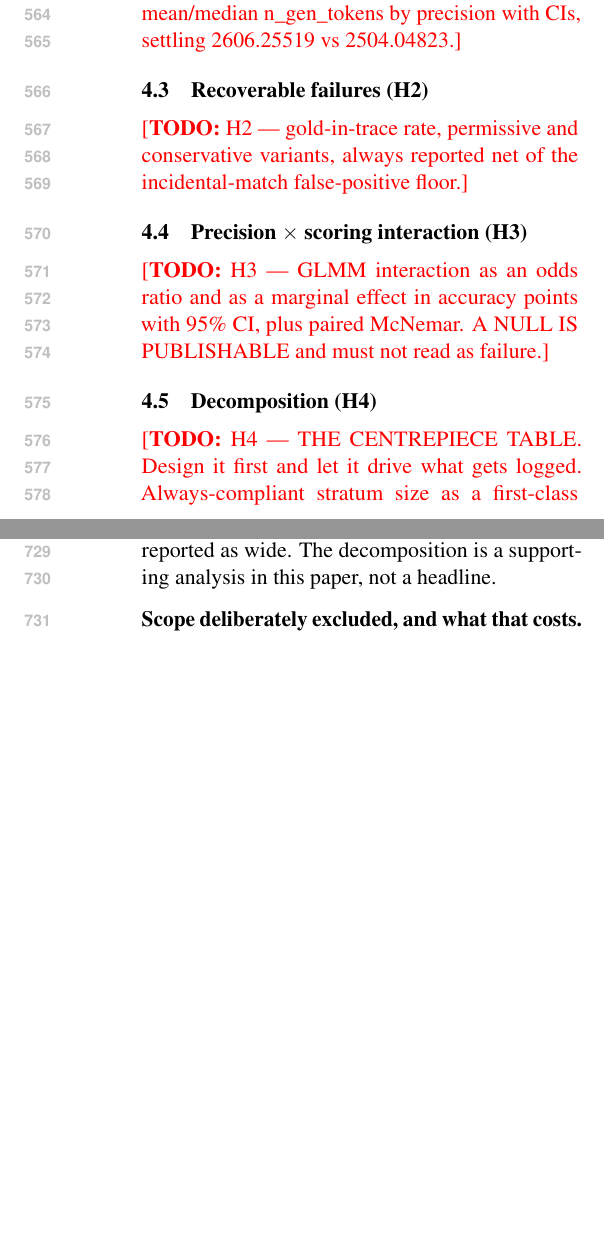
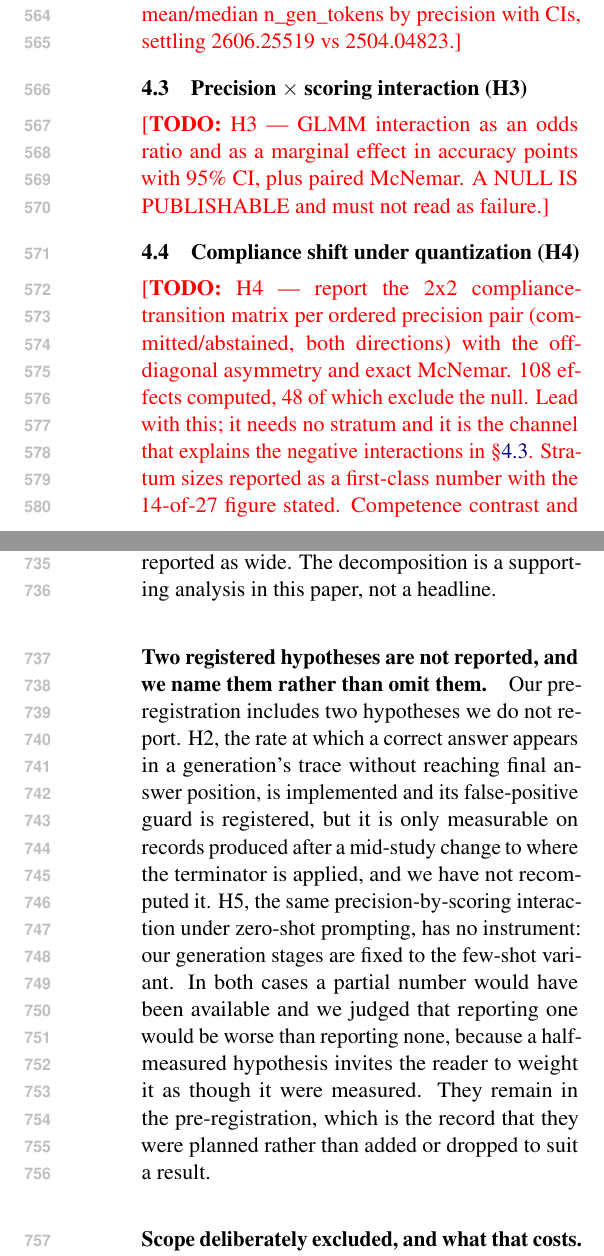
Before and after one commit to johnyj02/llm-quantization-bench, a LaTeX paper (paper/main.tex): two parts of the columns of pages 7 and 9 of 10 before the commit and two parts of the columns of pages 7 and 9 of 11 after it, joined at a grey line, cut so that both start at the same text, the shorter picture padded with empty space. Compiled offline with pdfLaTeX.

Commit message:
R41.3's cuts: H4 to the transition matrix, H2 and H5 to stated absences
Cutting rather than compressing, per the ruling, and now load-bearing rather than tidying
because the body sits at exactly 8 of 8 pages.

H4 is no longer "THE CENTREPIECE TABLE". The competence decomposition and the full Manski
bounds move to supplementary and only the 2x2 compliance-transition matrix is reported, with
the subsection retitled "Compliance shift under quantization". The reason is identification
rather than space: the stratum falls below half the paired items in 14 of 27 cells and is THREE
ITEMS in the worst, so a centrepiece resting on it invites "your decomposition is
unidentified", and Holm reporting m=0 for this family confirms the registered tests are not
currently tests. The transition matrix needs no stratum, is informative in every cell, and is
the channel that explains H3's negative interactions. 108 effects computed, 48 excluding the
null.

H2 and H5 are cut to stated absences, because half-built hypotheses read worse than absent
ones. Both are now named in a Limitations paragraph rather than left as Results placeholders:
H2 is implemented but only measurable on post-R34 records and not recomputed, H5 has no
instrument at all since prompt_variant is fixed to few-shot in every generation stage. The
paragraph says explicitly that a partial number was available for both and that reporting one
would be worse than reporting none, because a half-measured hypothesis invites the reader to
weight it as measured. It also notes they remain in the pre-registration, which is the record
that they were planned rather than added or dropped to suit a result.

H6 is RETAINED with its instrument being built, and the placeholder now records why the reduced
version is weaker than it looks: R29 established ARC-chat's extraction is carried entirely by
positional fallback, so it is constrained in its answer SPACE and not its extraction SURFACE,
which is exactly the premise the control needs and lacks.

G6 still passes on all four criteria. Body 8 of 8, six todos remaining and all inside Results.
530 passed, 2 skipped.

```diff
--- a/paper/main.tex
+++ b/paper/main.tex
@@ -622,10 +622,12 @@ mutually incomparable.}
 \todo{H1 --- degradation vs generation budget; mean/median n\_gen\_tokens by
 precision with CIs, settling 2606.25519 vs 2504.04823.}
 
-\subsection{Recoverable failures (H2)}
-\label{sec:h2}
-\todo{H2 --- gold-in-trace rate, permissive and conservative variants, always
-reported net of the incidental-match false-positive floor.}
+% 🚨 H2 CUT to a stated absence (R41.3): "half-built hypotheses read worse than absent ones."
+% The trace scan is implemented and its false-positive guard is registered (§8), but the
+% quantity is only measurable on post-R34 records and has not been computed. Rather than
+% report a partial number, H2 is named in Limitations as unmeasured. The subsection is removed
+% rather than left as a placeholder, so the paper does not advertise a result it lacks.
+
 
 \subsection{Precision $\times$ scoring interaction (H3)}
 \label{sec:h3}
@@ -633,9 +635,22 @@ reported net of the incidental-match false-positive floor.}
 accuracy points with 95\% CI, plus paired McNemar. A NULL IS PUBLISHABLE and
 must not read as failure.}
 
-\subsection{Decomposition (H4)}
+\subsection{Compliance shift under quantization (H4)}
 \label{sec:h4}
-\todo{H4 --- THE CENTREPIECE TABLE. Design it first and let it drive what gets
-logged. Always-compliant stratum size as a first-class number;
-compliance-transition matrix; Manski bounds.}
+% 🚨 SCOPE CUT 2026-09-05 (planner ruling R41.3), and cutting is stronger than compressing.
+% This was "THE CENTREPIECE TABLE": the always-compliant stratum, the competence contrast on
+% it, the transition matrix and the Manski bounds. The competence decomposition is now
+% SUPPLEMENTARY and only the transition matrix is reported here.
+%
+% The reason is identification, not page budget. The stratum falls below half the paired items
+% in 14 of 27 cells and is THREE ITEMS in the worst, so a centrepiece resting on it invites
+% "your decomposition is unidentified" -- and Holm reports m=0 for this family, which confirms
+% the registered tests are not currently tests. The transition matrix needs NO stratum, is
+% informative in every cell, and is what explains H3's negative interactions.
+\todo{H4 --- report the 2x2 compliance-transition matrix per ordered precision pair
+(committed/abstained, both directions) with the off-diagonal asymmetry and exact McNemar. 108
+effects computed, 48 of which exclude the null. Lead with this; it needs no stratum and it is
+the channel that explains the negative interactions in \S\ref{sec:h3}. Stratum sizes reported
+as a first-class number with the 14-of-27 figure stated. Competence contrast and full Manski
+bounds table to supplementary, with ONE in-text sentence naming the widest bound honestly.}
 
@@ -782,6 +808,19 @@ with the stratum size as a first-class number, rather than presenting a point
 estimate whose subgroup is too small to support it. Wide bounds are reported as
 wide. The decomposition is a supporting analysis in this paper, not a headline.
 
+\paragraph{Two registered hypotheses are not reported, and we name them rather than omit them.}
+Our pre-registration includes two hypotheses we do not report. H2, the rate at
+which a correct answer appears in a generation's trace without reaching final
+answer position, is implemented and its false-positive guard is registered, but it
+is only measurable on records produced after a mid-study change to where the
+terminator is applied, and we have not recomputed it. H5, the same
+precision-by-scoring interaction under zero-shot prompting, has no instrument: our
+generation stages are fixed to the few-shot variant. In both cases a partial
+number would have been available and we judged that reporting one would be worse
+than reporting none, because a half-measured hypothesis invites the reader to
+weight it as though it were measured. They remain in the pre-registration, which
+is the record that they were planned rather than added or dropped to suit a result.
+
 \paragraph{Scope deliberately excluded, and what that costs.}
 There is no factual-recall task: TriviaQA was cut, so every task here is a
 reasoning task whose canonical extractor is a regular expression, and the
```
Also changed, not shown: paper/main.pdf, paper/main.tex (17 more changed lines).
